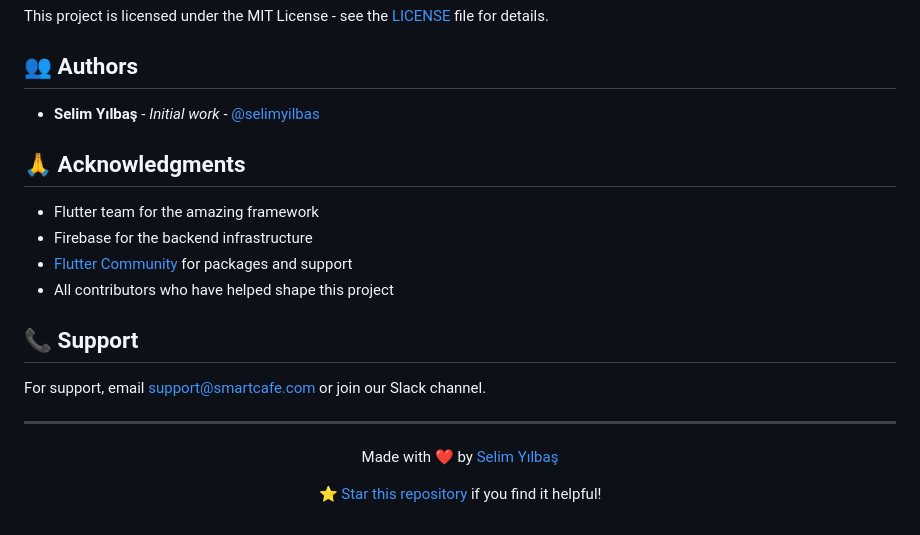
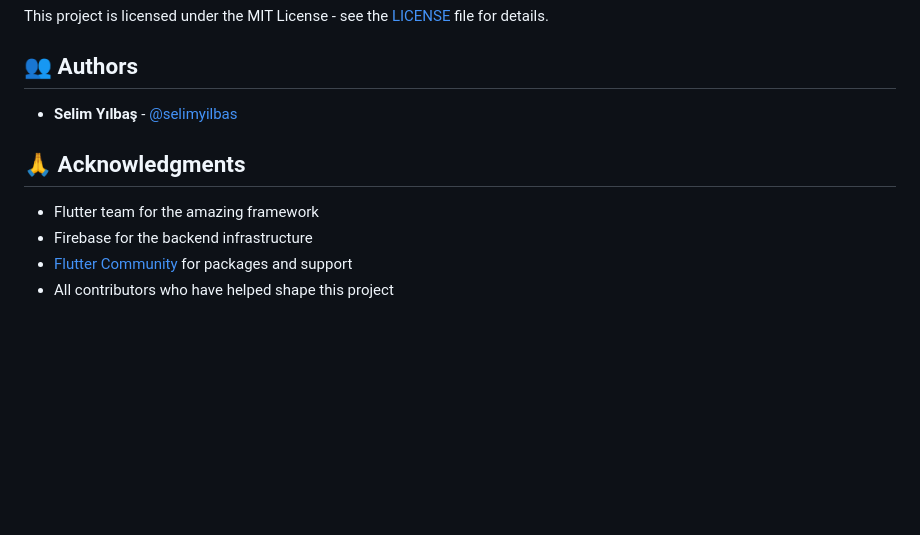
Before and after one commit to selimyilbas/SmartCafeManager, a Markdown page: README.md, the part around the change. Rendered like a GitHub page; blank space fills up the shorter version.

```diff
--- a/README.md
+++ b/README.md
@@ -254,7 +254,7 @@ This project is licensed under the MIT License - see the [LICENSE](LICENSE) file
 
 ## 👥 Authors
 
-- **Selim Yılbaş** - *Initial work* - [@selimyilbas](https://github.com/selimyilbas)
+- **Selim Yılbaş** -  [@selimyilbas](https://github.com/selimyilbas)
 
 ## 🙏 Acknowledgments
 
@@ -262,16 +262,3 @@ This project is licensed under the MIT License - see the [LICENSE](LICENSE) file
 - Firebase for the backend infrastructure
 - [Flutter Community](https://flutter.dev/community) for packages and support
 - All contributors who have helped shape this project
-
-## 📞 Support
-
-For support, email support@smartcafe.com or join our Slack channel.
-
----
-
-<div align="center">
-  <p>Made with ❤️ by <a href="https://github.com/selimyilbas">Selim Yılbaş</a></p>
-  <p>
-    <a href="https://github.com/selimyilbas/SmartCafeManager/stargazers">⭐ Star this repository</a> if you find it helpful!
-  </p>
-</div>
```
